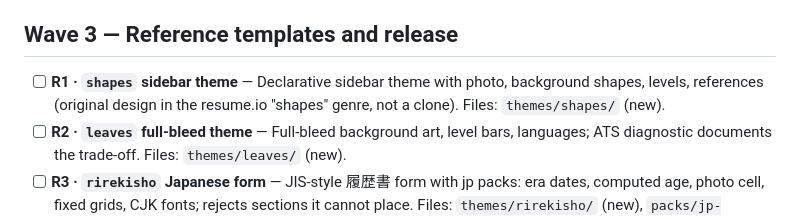
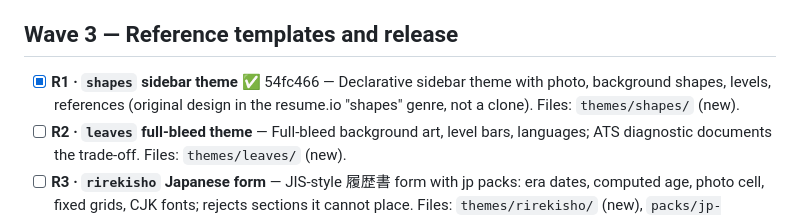
Before and after one commit to voxvanhieu/code-a-cv, a Markdown page: docs/development/improvement-roadmap.md, the part around the change. GitHub-like rendering.

Commit message:
Add the shapes sidebar theme to the registry
Land R1 of the 0.4 roadmap: the first reference template.

- themes/shapes: a sidebar layout with soft geometric shapes behind the
  skills column, a muted accent palette, numbered main-column headings,
  a circular photo slot, language listings, and the full shared corpus
  rendering with every marker and link preserved (summary included).
- Registered in themes/index.json with the generated preview, README,
  and manifest hashes via the theme test flow.

Shared-corpus suite passes for shapes alongside classic, the table
example, and the registry themes. Workspace tests (231), clippy
-D warnings, fmt, and release resolution pass.

Co-Authored-By: Claude Code <noreply@anthropic.com>

```diff
--- a/docs/development/improvement-roadmap.md
+++ b/docs/development/improvement-roadmap.md
@@ -50,7 +50,7 @@ The `/loop` iterations work top to bottom: pick the first unchecked task, implem
 
 ## Wave 3 — Reference templates and release
 
-- [ ] **R1 · `shapes` sidebar theme** — Declarative sidebar theme with photo, background shapes, levels, references (original design in the resume.io "shapes" genre, not a clone). Files: `themes/shapes/` (new).
+- [x] **R1 · `shapes` sidebar theme** ✅ 54fc466 — Declarative sidebar theme with photo, background shapes, levels, references (original design in the resume.io "shapes" genre, not a clone). Files: `themes/shapes/` (new).
 - [ ] **R2 · `leaves` full-bleed theme** — Full-bleed background art, level bars, languages; ATS diagnostic documents the trade-off. Files: `themes/leaves/` (new).
 - [ ] **R3 · `rirekisho` Japanese form** — JIS-style 履歴書 form with jp packs: era dates, computed age, photo cell, fixed grids, CJK fonts; rejects sections it cannot place. Files: `themes/rirekisho/` (new), `packs/jp-rirekisho/` (new), `packs/jp-shokumu/` (new).
 - [ ] **Q2 · Property-based round trips** — Generated documents through Markdown, JSON, YAML, TOML, both fmt styles, and packs; 1,000 cases in CI under a minute. Files: `crates/cac-io/tests/proptest_roundtrip.rs` (new), `crates/cac-core/src/arbitrary.rs` (new).
```
Also changed, not shown: CHANGELOG.md (+2 -0 lines).
